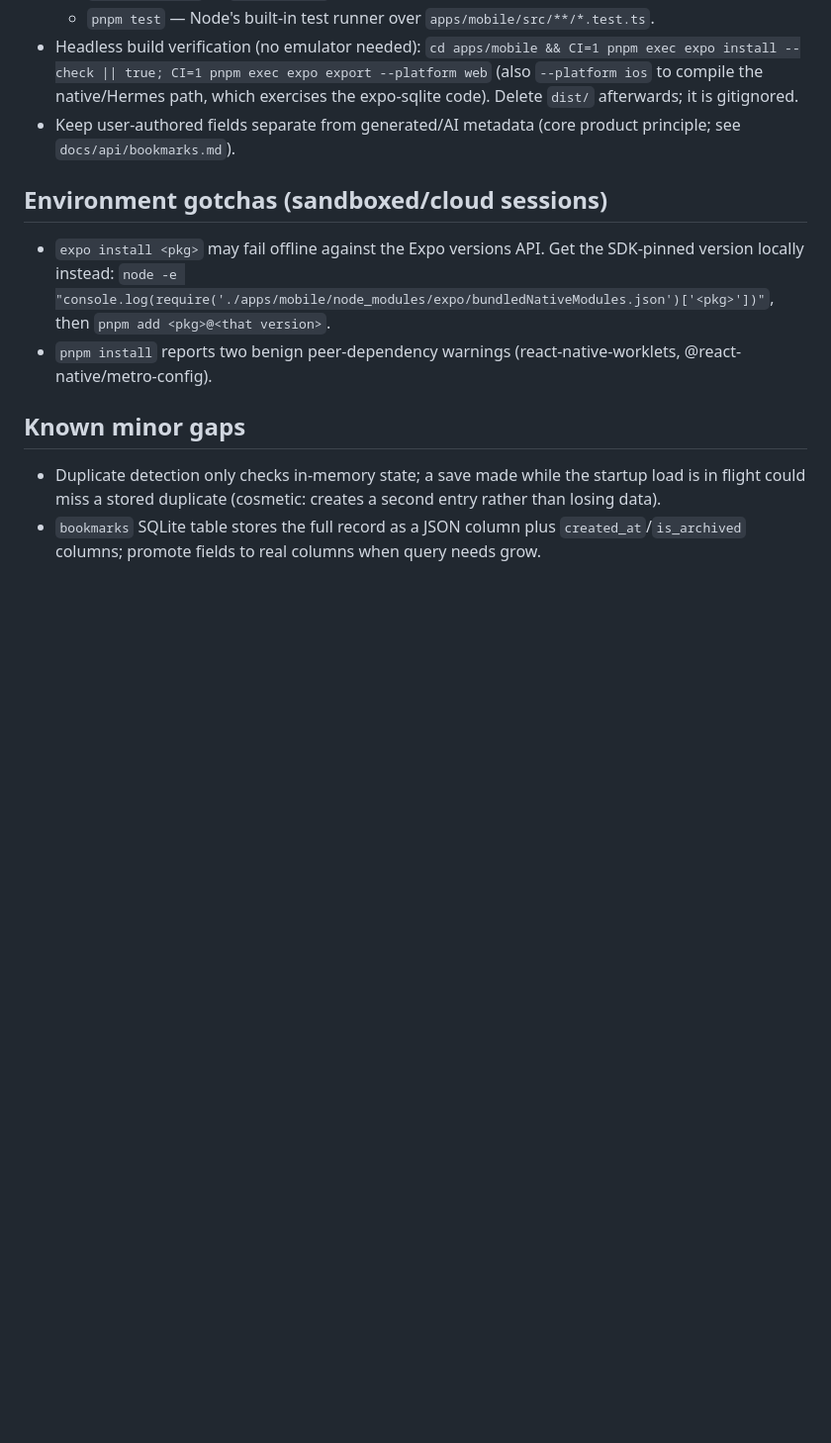
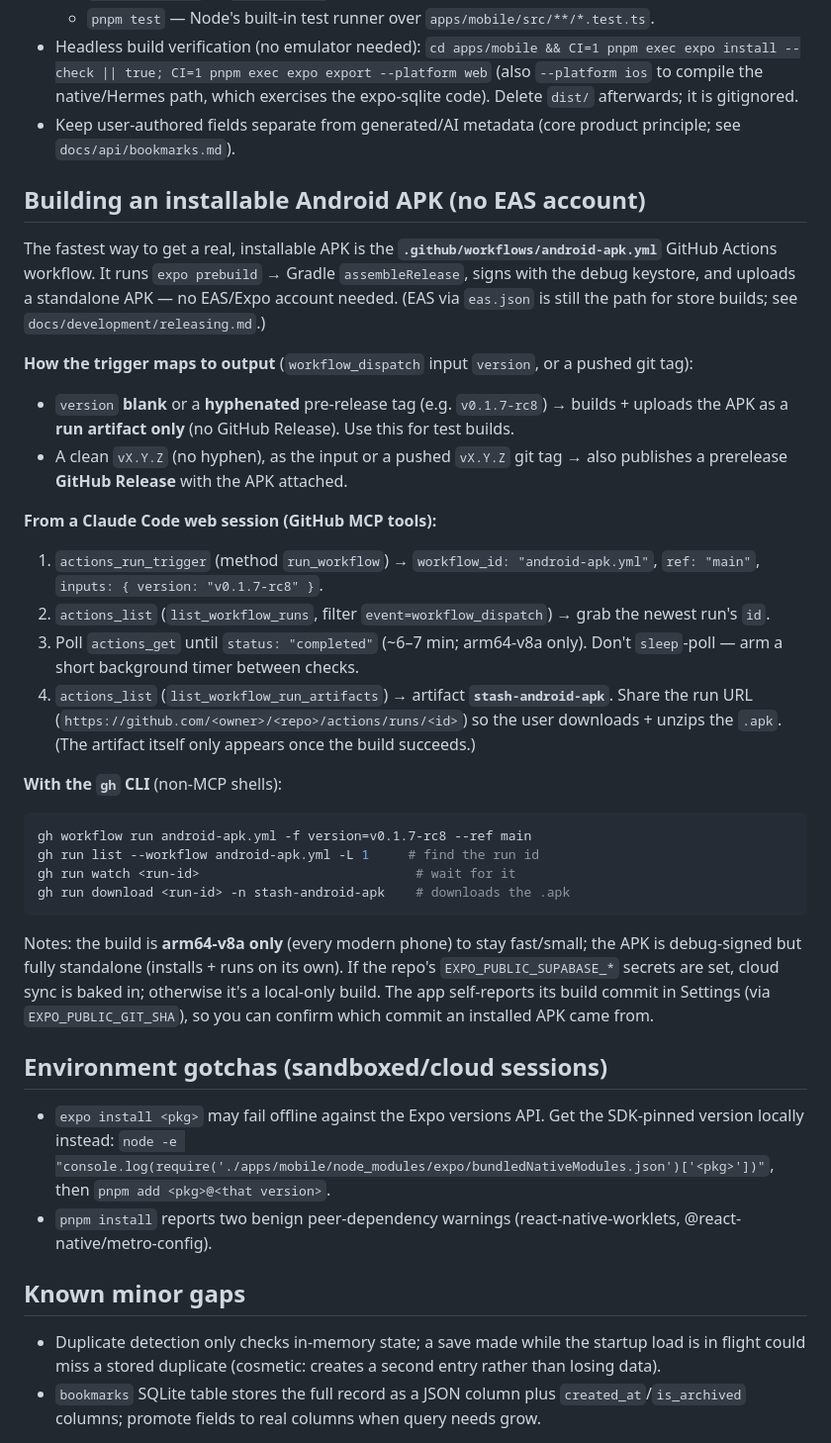
Before and after one commit to stlim0727/stash, a Markdown page: AGENTS.md, the part around the change. Shown at 99% size. Rendered like a GitHub page; blank space fills up the shorter version.

````diff
--- a/AGENTS.md
+++ b/AGENTS.md
@@ -54,6 +54,33 @@ This file captures the project state and working conventions so any agent (Codex
 - Headless build verification (no emulator needed): `cd apps/mobile && CI=1 pnpm exec expo install --check || true; CI=1 pnpm exec expo export --platform web` (also `--platform ios` to compile the native/Hermes path, which exercises the expo-sqlite code). Delete `dist/` afterwards; it is gitignored.
 - Keep user-authored fields separate from generated/AI metadata (core product principle; see `docs/api/bookmarks.md`).
 
+## Building an installable Android APK (no EAS account)
+
+The fastest way to get a real, installable APK is the **`.github/workflows/android-apk.yml`** GitHub Actions workflow. It runs `expo prebuild` → Gradle `assembleRelease`, signs with the debug keystore, and uploads a standalone APK — no EAS/Expo account needed. (EAS via `eas.json` is still the path for store builds; see `docs/development/releasing.md`.)
+
+**How the trigger maps to output** (`workflow_dispatch` input `version`, or a pushed git tag):
+
+- `version` **blank** or a **hyphenated** pre-release tag (e.g. `v0.1.7-rc8`) → builds + uploads the APK as a **run artifact only** (no GitHub Release). Use this for test builds.
+- A clean `vX.Y.Z` (no hyphen), as the input or a pushed `vX.Y.Z` git tag → also publishes a prerelease **GitHub Release** with the APK attached.
+
+**From a Claude Code web session (GitHub MCP tools):**
+
+1. `actions_run_trigger` (method `run_workflow`) → `workflow_id: "android-apk.yml"`, `ref: "main"`, `inputs: { version: "v0.1.7-rc8" }`.
+2. `actions_list` (`list_workflow_runs`, filter `event=workflow_dispatch`) → grab the newest run's `id`.
+3. Poll `actions_get` until `status: "completed"` (~6–7 min; arm64-v8a only). Don't `sleep`-poll — arm a short background timer between checks.
+4. `actions_list` (`list_workflow_run_artifacts`) → artifact **`stash-android-apk`**. Share the run URL (`https://github.com/<owner>/<repo>/actions/runs/<id>`) so the user downloads + unzips the `.apk`. (The artifact itself only appears once the build succeeds.)
+
+**With the `gh` CLI** (non-MCP shells):
+
+```bash
+gh workflow run android-apk.yml -f version=v0.1.7-rc8 --ref main
+gh run list --workflow android-apk.yml -L 1     # find the run id
+gh run watch <run-id>                            # wait for it
+gh run download <run-id> -n stash-android-apk    # downloads the .apk
+```
+
+Notes: the build is **arm64-v8a only** (every modern phone) to stay fast/small; the APK is debug-signed but fully standalone (installs + runs on its own). If the repo's `EXPO_PUBLIC_SUPABASE_*` secrets are set, cloud sync is baked in; otherwise it's a local-only build. The app self-reports its build commit in Settings (via `EXPO_PUBLIC_GIT_SHA`), so you can confirm which commit an installed APK came from.
+
 ## Environment gotchas (sandboxed/cloud sessions)
 
 - `expo install <pkg>` may fail offline against the Expo versions API. Get the SDK-pinned version locally instead: `node -e "console.log(require('./apps/mobile/node_modules/expo/bundledNativeModules.json')['<pkg>'])"`, then `pnpm add <pkg>@<that version>`.
````
Also changed, not shown: docs/development/releasing.md (+18 -0 lines).
